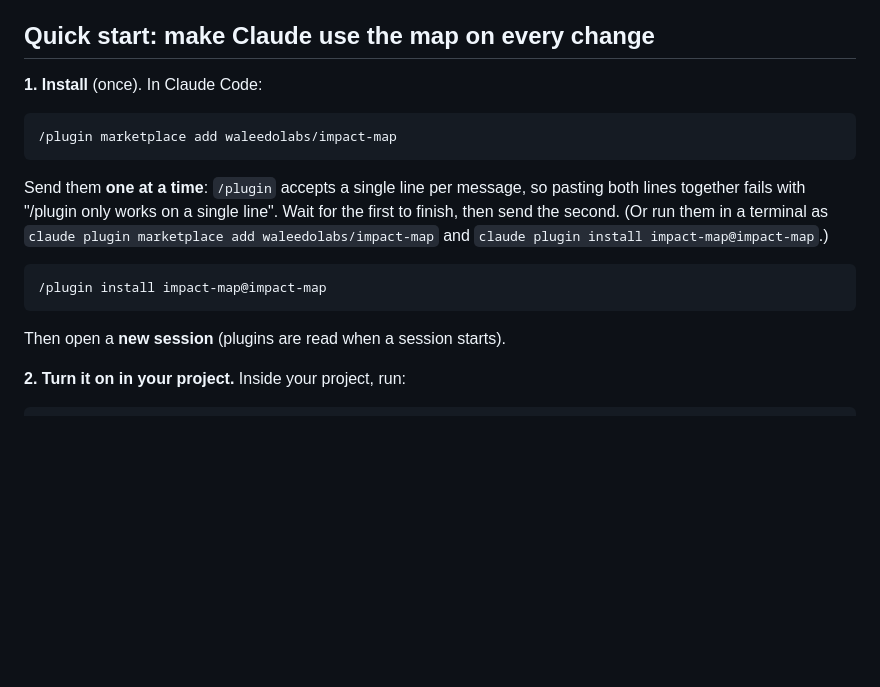
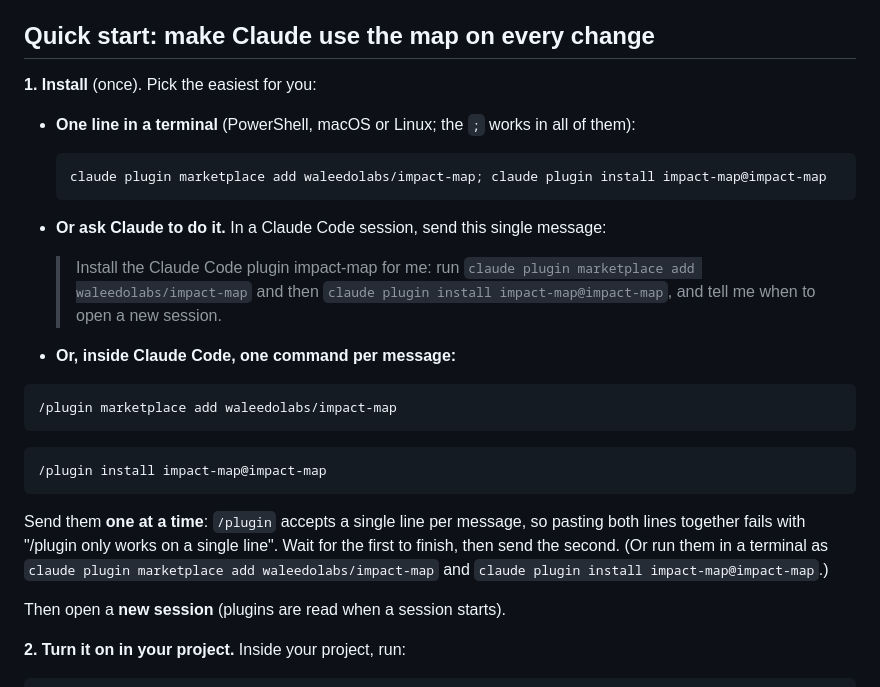
Before and after one commit to waleedolabs/impact-map, a Markdown page: README.md, the part around the change. GitHub-like rendering; blank space fills up the shorter version.

````diff
--- a/README.md
+++ b/README.md
@@ -21,17 +21,28 @@ Everything runs on your computer. It does not connect to the internet and upload
 
 ## Quick start: make Claude use the map on every change
 
-**1. Install** (once). In Claude Code:
+**1. Install** (once). Pick the easiest for you:
+
+- **One line in a terminal** (PowerShell, macOS or Linux; the `;` works in all of them):
+
+  ```
+  claude plugin marketplace add waleedolabs/impact-map; claude plugin install impact-map@impact-map
+  ```
+
+- **Or ask Claude to do it.** In a Claude Code session, send this single message:
+
+  > Install the Claude Code plugin impact-map for me: run `claude plugin marketplace add waleedolabs/impact-map` and then `claude plugin install impact-map@impact-map`, and tell me when to open a new session.
+
+- **Or, inside Claude Code, one command per message:**
 
 ```
 /plugin marketplace add waleedolabs/impact-map
 ```
-
-Send them **one at a time**: `/plugin` accepts a single line per message, so pasting both lines together fails with "/plugin only works on a single line". Wait for the first to finish, then send the second. (Or run them in a terminal as `claude plugin marketplace add waleedolabs/impact-map` and `claude plugin install impact-map@impact-map`.)
-
 ```
 /plugin install impact-map@impact-map
 ```
+
+Send them **one at a time**: `/plugin` accepts a single line per message, so pasting both lines together fails with "/plugin only works on a single line". Wait for the first to finish, then send the second. (Or run them in a terminal as `claude plugin marketplace add waleedolabs/impact-map` and `claude plugin install impact-map@impact-map`.)
 
 Then open a **new session** (plugins are read when a session starts).
 
````
Also changed, not shown: README.ar.md (+15 -4 lines).
